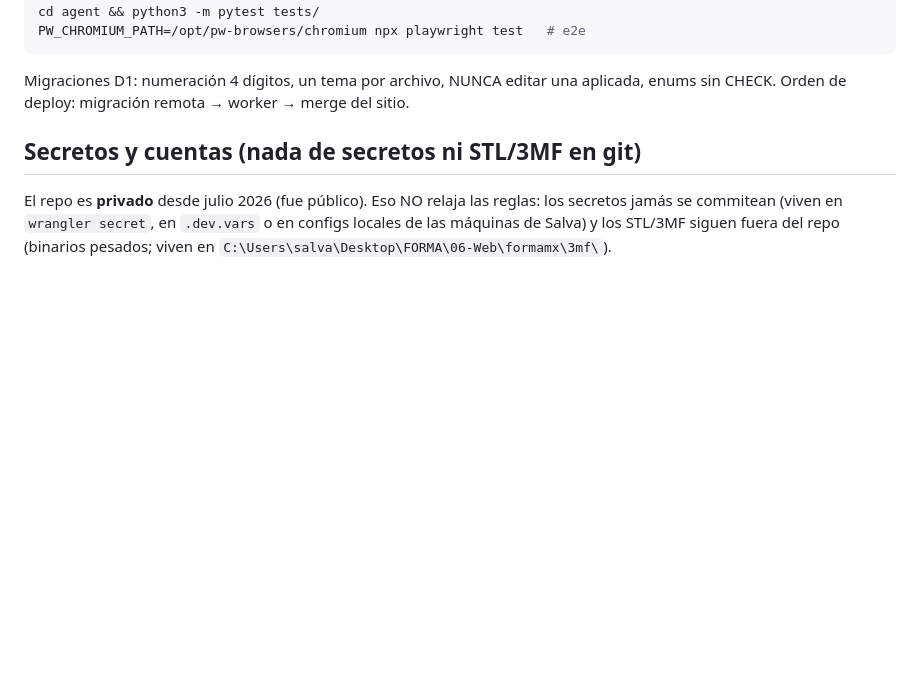
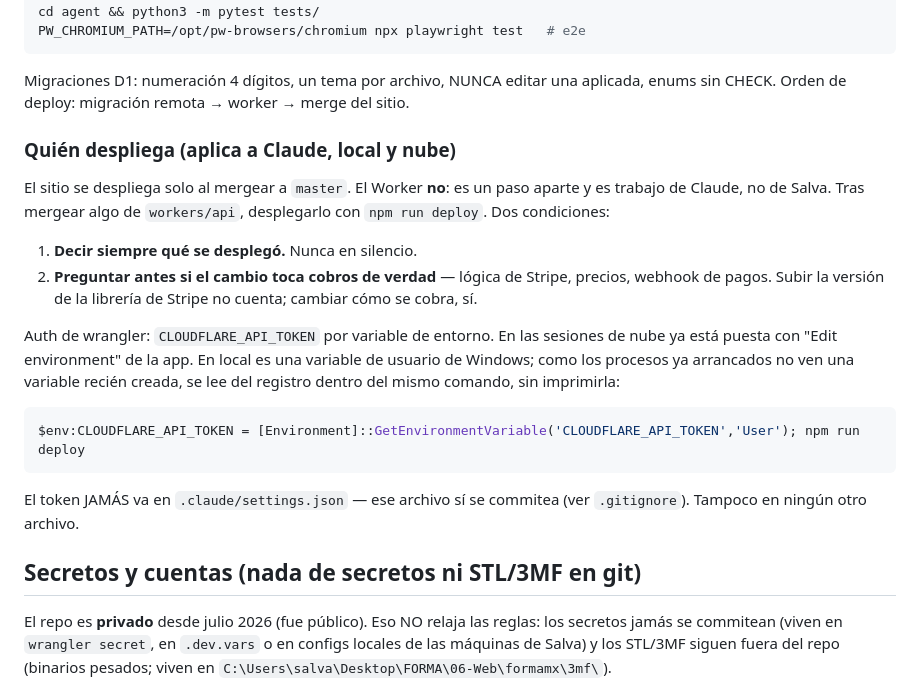
Before and after one commit to salvamalfa/formamx, a Markdown page: CLAUDE.md, the part around the change. GitHub-like rendering; blank space fills up the shorter version.

Commit message:
docs: fija que el deploy del Worker es trabajo de Claude (#113)
El sitio se despliega solo al mergear a master; el Worker no, y ese paso
se quedaba colgando en Salva. Queda como trabajo de Claude, con dos
limites: avisar siempre que se desplego, y preguntar antes si el cambio
toca cobros de verdad (no basta subir la version de la libreria).

Va en CLAUDE.md y no en memory ni en settings porque asi lo leen tanto las
sesiones locales como las de nube. Se documenta tambien de donde sale
CLOUDFLARE_API_TOKEN en cada entorno, y que nunca va en
.claude/settings.json — ese archivo si se commitea.

Co-authored-by: Claude Opus 5 <noreply@anthropic.com>

````diff
--- a/CLAUDE.md
+++ b/CLAUDE.md
@@ -62,6 +62,30 @@ PW_CHROMIUM_PATH=/opt/pw-browsers/chromium npx playwright test   # e2e
 Migraciones D1: numeración 4 dígitos, un tema por archivo, NUNCA editar una
 aplicada, enums sin CHECK. Orden de deploy: migración remota → worker →
 merge del sitio.
+
+### Quién despliega (aplica a Claude, local y nube)
+
+El sitio se despliega solo al mergear a `master`. El Worker **no**: es un
+paso aparte y es trabajo de Claude, no de Salva. Tras mergear algo de
+`workers/api`, desplegarlo con `npm run deploy`. Dos condiciones:
+
+1. **Decir siempre qué se desplegó.** Nunca en silencio.
+2. **Preguntar antes si el cambio toca cobros de verdad** — lógica de
+   Stripe, precios, webhook de pagos. Subir la versión de la librería de
+   Stripe no cuenta; cambiar cómo se cobra, sí.
+
+Auth de wrangler: `CLOUDFLARE_API_TOKEN` por variable de entorno. En las
+sesiones de nube ya está puesta con "Edit environment" de la app. En local
+es una variable de usuario de Windows; como los procesos ya arrancados no
+ven una variable recién creada, se lee del registro dentro del mismo
+comando, sin imprimirla:
+
+```powershell
+$env:CLOUDFLARE_API_TOKEN = [Environment]::GetEnvironmentVariable('CLOUDFLARE_API_TOKEN','User'); npm run deploy
+```
+
+El token JAMÁS va en `.claude/settings.json` — ese archivo sí se commitea
+(ver `.gitignore`). Tampoco en ningún otro archivo.
 
 ## Secretos y cuentas (nada de secretos ni STL/3MF en git)
 
````
